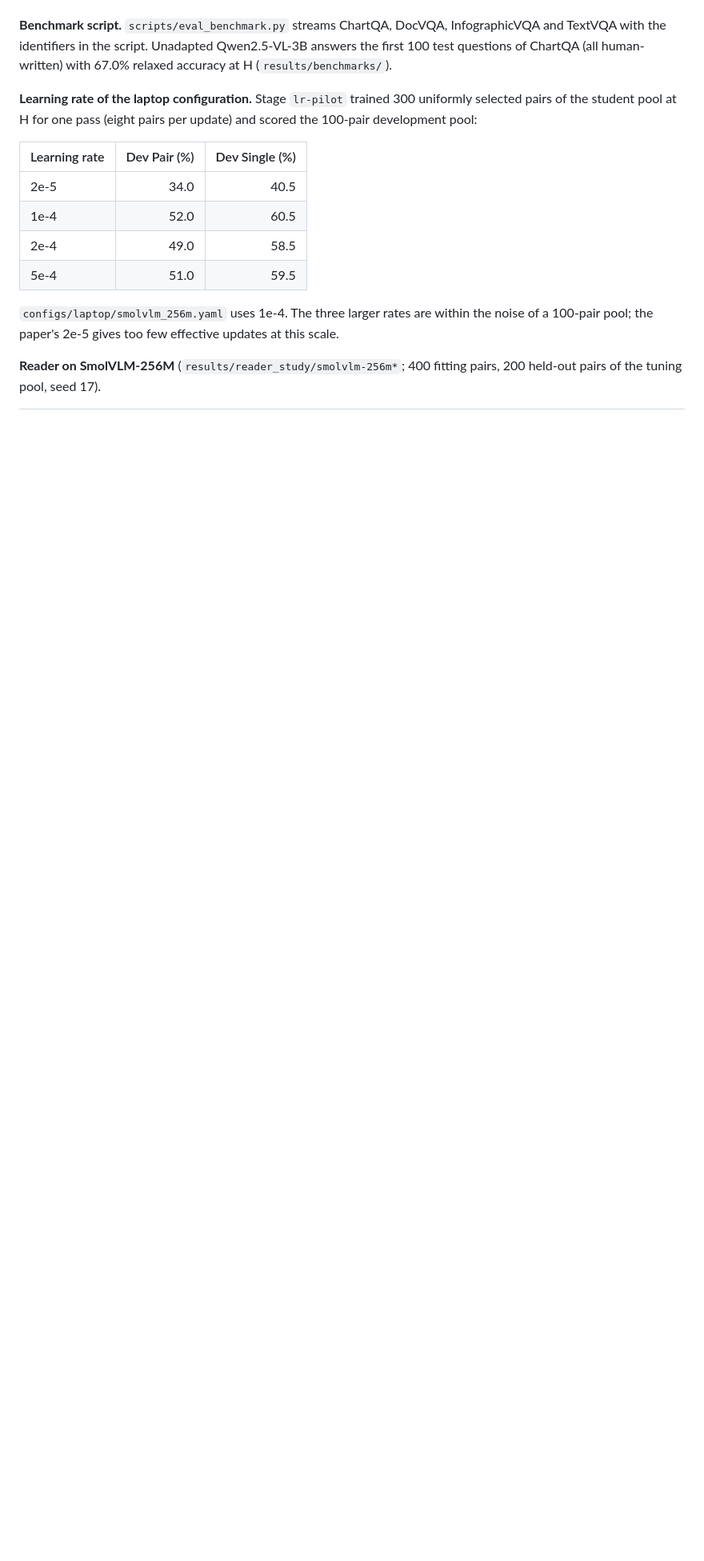
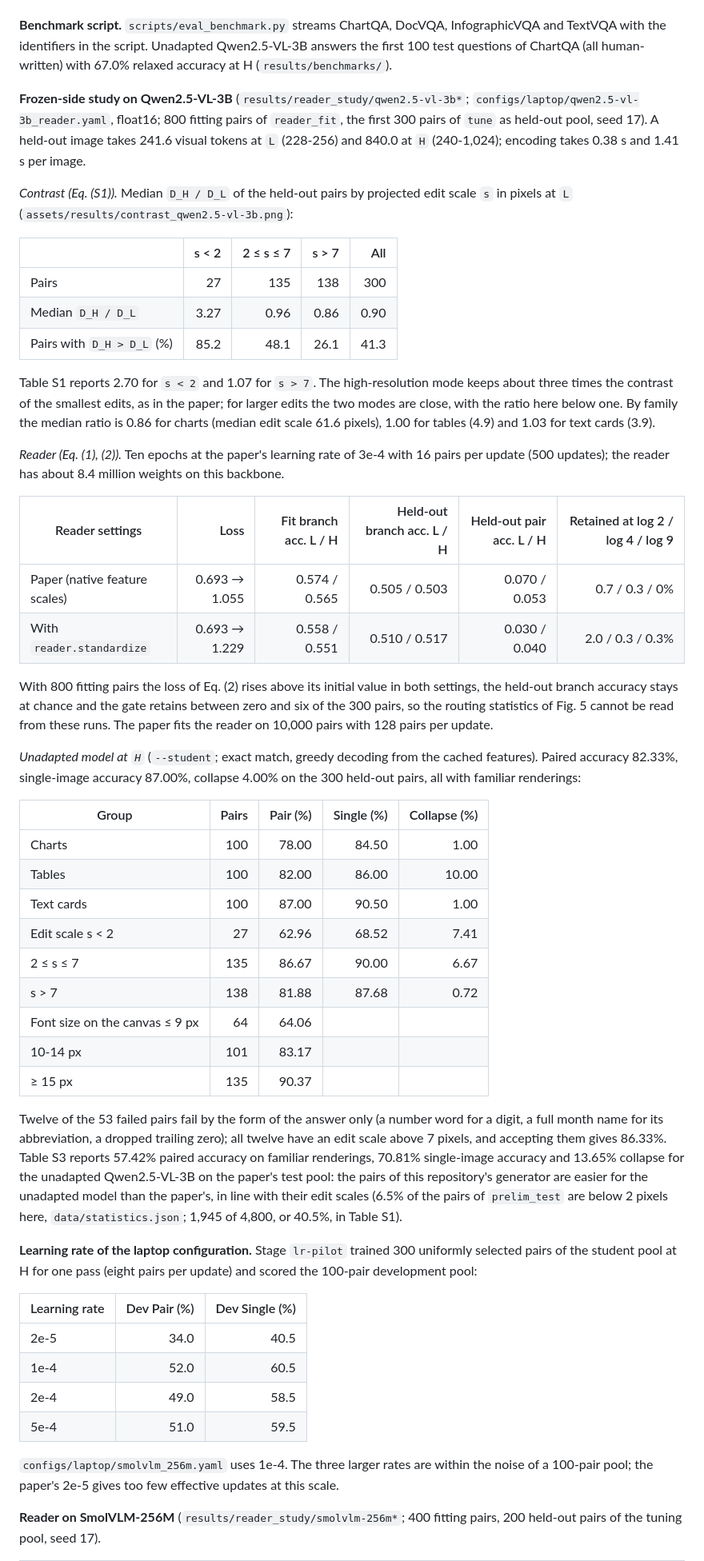
Before and after one commit to OdurShi/rat, a Markdown page: docs/implementation_notes.md, the part around one of its changes. Shown at 80% size. Rendered like a GitHub page; blank space fills up the shorter version.

```diff
--- a/docs/implementation_notes.md
+++ b/docs/implementation_notes.md
@@ -289,6 +290,64 @@ and TextVQA with the identifiers in the script.  Unadapted Qwen2.5-VL-3B answers
 100 test questions of ChartQA (all human-written) with 67.0% relaxed accuracy at H
 (`results/benchmarks/`).
 
+**Frozen-side study on Qwen2.5-VL-3B** (`results/reader_study/qwen2.5-vl-3b*`;
+`configs/laptop/qwen2.5-vl-3b_reader.yaml`, float16; 800 fitting pairs of `reader_fit`, the
+first 300 pairs of `tune` as held-out pool, seed 17).  A held-out image takes 241.6 visual
+tokens at `L` (228-256) and 840.0 at `H` (240-1,024); encoding takes 0.38 s and 1.41 s per
+image.
+
+*Contrast (Eq. (S1)).*  Median `D_H / D_L` of the held-out pairs by projected edit scale `s`
+in pixels at `L` (`assets/results/contrast_qwen2.5-vl-3b.png`):
+
+| | s < 2 | 2 ≤ s ≤ 7 | s > 7 | All |
+|---|---:|---:|---:|---:|
+| Pairs | 27 | 135 | 138 | 300 |
+| Median `D_H / D_L` | 3.27 | 0.96 | 0.86 | 0.90 |
+| Pairs with `D_H > D_L` (%) | 85.2 | 48.1 | 26.1 | 41.3 |
+
+Table S1 reports 2.70 for `s < 2` and 1.07 for `s > 7`.  The high-resolution mode keeps
+about three times the contrast of the smallest edits, as in the paper; for larger edits the
+two modes are close, with the ratio here below one.  By family the median ratio is 0.86 for
+charts (median edit scale 61.6 pixels), 1.00 for tables (4.9) and 1.03 for text cards (3.9).
+
+*Reader (Eq. (1), (2)).*  Ten epochs at the paper's learning rate of 3e-4 with 16 pairs per
+update (500 updates); the reader has about 8.4 million weights on this backbone.
+
+| Reader settings | Loss | Fit branch acc. L / H | Held-out branch acc. L / H | Held-out pair acc. L / H | Retained at log 2 / log 4 / log 9 |
+|---|---:|---:|---:|---:|---:|
+| Paper (native feature scales) | 0.693 → 1.055 | 0.574 / 0.565 | 0.505 / 0.503 | 0.070 / 0.053 | 0.7 / 0.3 / 0% |
+| With `reader.standardize` | 0.693 → 1.229 | 0.558 / 0.551 | 0.510 / 0.517 | 0.030 / 0.040 | 2.0 / 0.3 / 0.3% |
+
+With 800 fitting pairs the loss of Eq. (2) rises above its initial value in both settings,
+the held-out branch accuracy stays at chance and the gate retains between zero and six of
+the 300 pairs, so the routing statistics of Fig. 5 cannot be read from these runs.  The
+paper fits the reader on 10,000 pairs with 128 pairs per update.
+
+*Unadapted model at `H`* (`--student`; exact match, greedy decoding from the cached
+features).  Paired accuracy 82.33%, single-image accuracy 87.00%, collapse 4.00% on the 300
+held-out pairs, all with familiar renderings:
+
+| Group | Pairs | Pair (%) | Single (%) | Collapse (%) |
+|---|---:|---:|---:|---:|
+| Charts | 100 | 78.00 | 84.50 | 1.00 |
+| Tables | 100 | 82.00 | 86.00 | 10.00 |
+| Text cards | 100 | 87.00 | 90.50 | 1.00 |
+| Edit scale s < 2 | 27 | 62.96 | 68.52 | 7.41 |
+| 2 ≤ s ≤ 7 | 135 | 86.67 | 90.00 | 6.67 |
+| s > 7 | 138 | 81.88 | 87.68 | 0.72 |
+| Font size on the canvas ≤ 9 px | 64 | 64.06 | | |
+| 10-14 px | 101 | 83.17 | | |
+| ≥ 15 px | 135 | 90.37 | | |
+
+Twelve of the 53 failed pairs fail by the form of the answer only (a number word for a
+digit, a full month name for its abbreviation, a dropped trailing zero); all twelve have an
+edit scale above 7 pixels, and accepting them gives 86.33%.  Table S3 reports 57.42% paired
+accuracy on familiar renderings, 70.81% single-image accuracy and 13.65% collapse for the
+unadapted Qwen2.5-VL-3B on the paper's test pool: the pairs of this repository's generator
+are easier for the unadapted model than the paper's, in line with their edit scales (6.5% of
+the pairs of `prelim_test` are below 2 pixels here, `data/statistics.json`; 1,945 of 4,800,
+or 40.5%, in Table S1).
+
 **Learning rate of the laptop configuration.**  Stage `lr-pilot` trained 300 uniformly
 selected pairs of the student pool at H for one pass (eight pairs per update) and scored
 the 100-pair development pool:
```
Also changed, not shown: other parts of docs/implementation_notes.md (+4 -3 lines), README.md (+10 -0 lines), results/README.md (+1 -1 lines), assets/results/contrast_qwen2.5-vl-3b.png (added), 5 other files.
